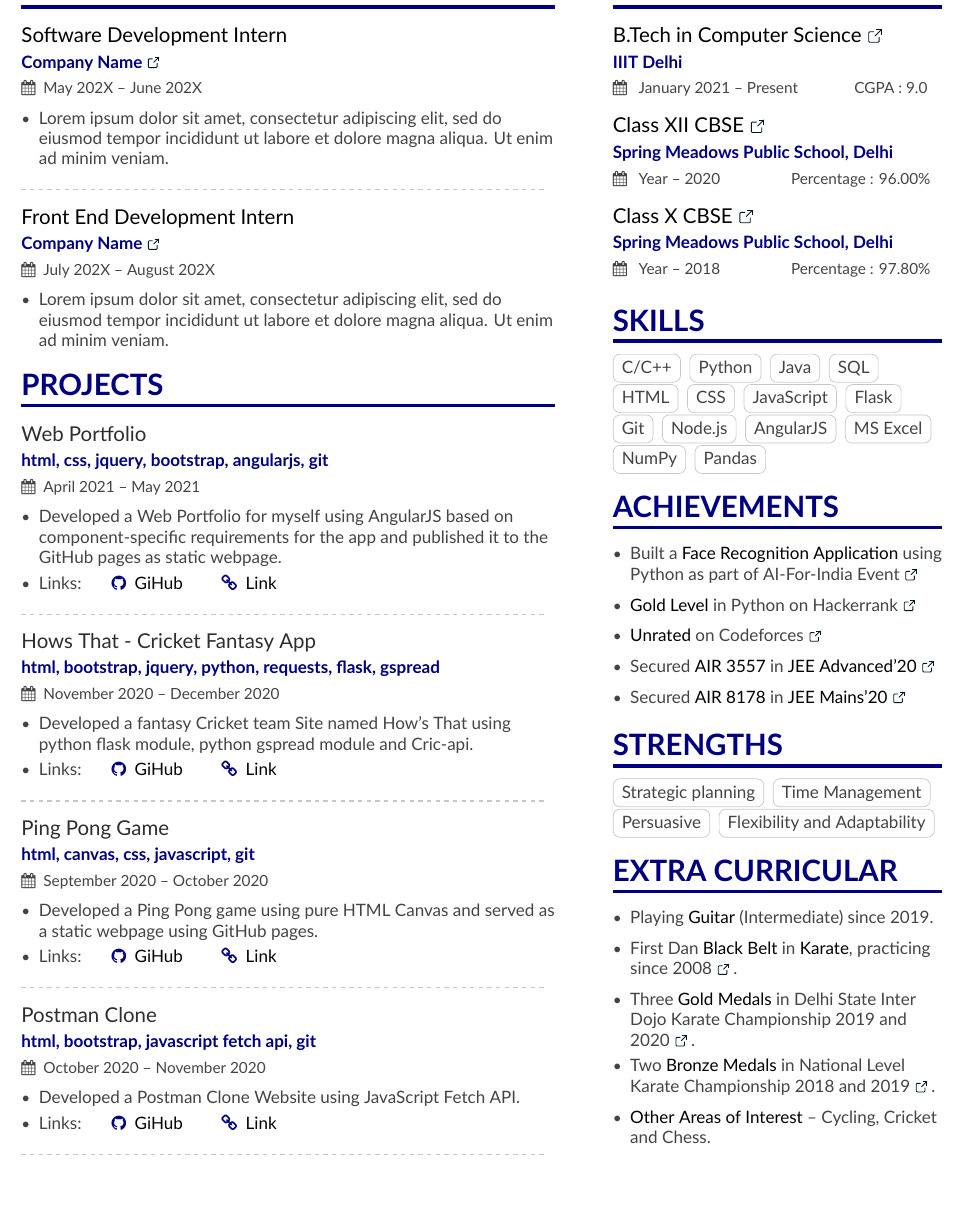
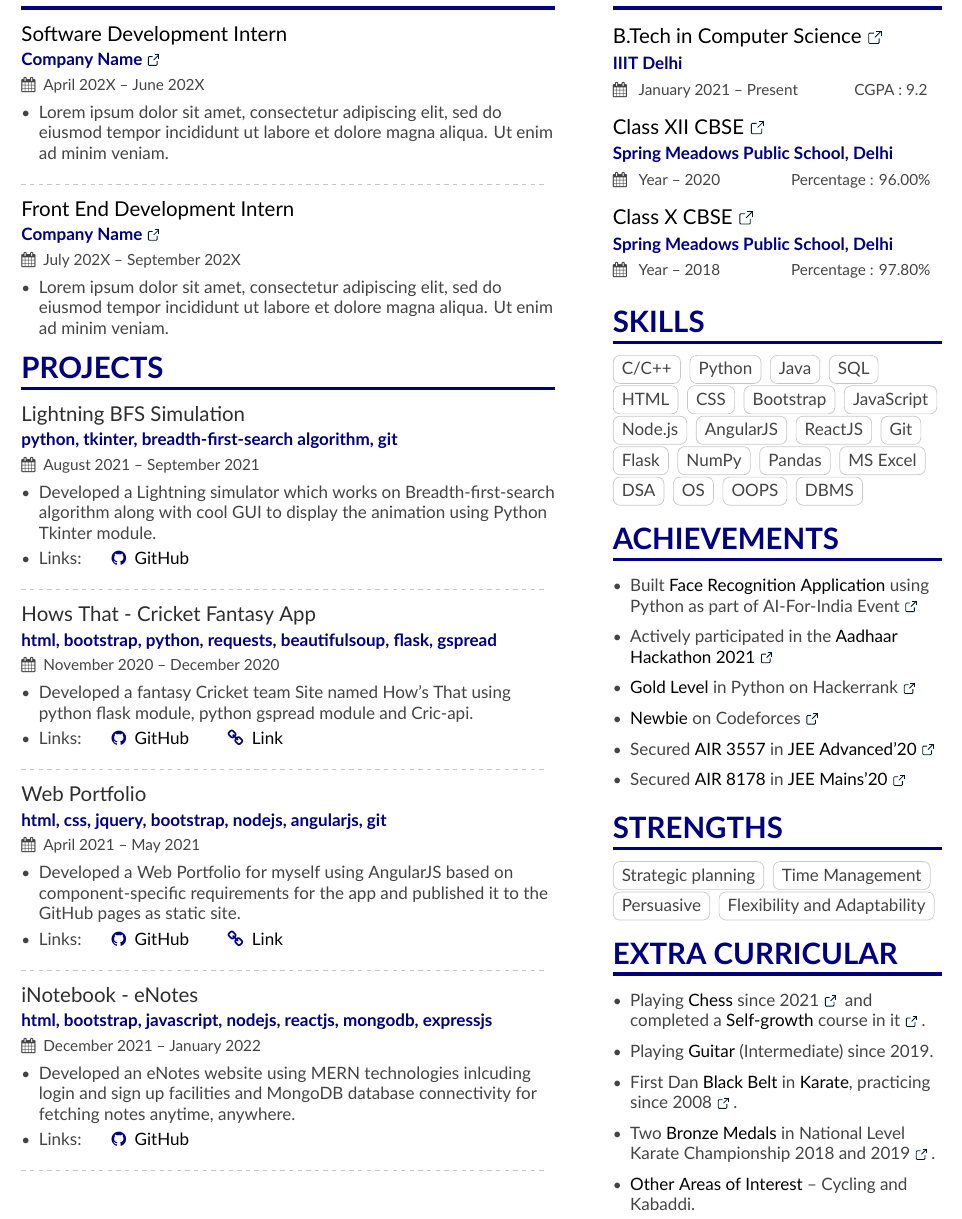
Before and after one commit to Aaryan-R-S/Resume, a LaTeX CV (main.tex, which reads page1sidebar.tex): part of the page, cut so that both start at the same text, the shorter picture padded with empty space. Compiled offline with XeLaTeX.

Commit message:
Update | Jan 2022

```diff
--- a/main.tex
+++ b/main.tex
@@ -127,14 +127,14 @@
 %% \cvsection title in the "main" bar.
 \cvsection[page1sidebar]{Experience}
 
-\cvevent{\color{black}{Software Development Intern}}{Company Name \hspace{0.02cm}\href{https://www.microsoft.com/en-in}{\color{coolblack}{\ExternalLink}} }{May 202X -- June 202X}{}
+\cvevent{\color{black}{Software Development Intern}}{Company Name \hspace{0.02cm}\href{https://www.microsoft.com/en-in}{\color{coolblack}{\ExternalLink}} }{April 202X -- June 202X}{}
 \begin{itemize}
 \item Lorem ipsum dolor sit amet, consectetur adipiscing elit, sed do eiusmod tempor incididunt ut labore et dolore magna aliqua. Ut enim ad minim veniam.
 \end{itemize}
 
 \divider
 
-    \cvevent{\color{black}{Front End Development Intern}}{Company Name \hspace{0.02cm}\href{https://www.microsoft.com/en-in}{\color{coolblack}{\ExternalLink}} }{July 202X -- August 202X }{}
+    \cvevent{\color{black}{Front End Development Intern}}{Company Name \hspace{0.02cm}\href{https://www.google.com/}{\color{coolblack}{\ExternalLink}} }{July 202X -- September 202X }{}
 \begin{itemize}
 \item Lorem ipsum dolor sit amet, consectetur adipiscing elit, sed do eiusmod tempor incididunt ut labore et dolore magna aliqua. Ut enim ad minim veniam.
 \end{itemize}
@@ -153,37 +153,39 @@
 \cvsection{Projects}
 
 
-\cvevent{Web Portfolio}
-{\MakeLowercase{HTML, CSS, jQuery, Bootstrap, AngularJS, Git}}{April 2021 -- May 2021}{}
+\cvevent{Lightning BFS Simulation}
+{\MakeLowercase{Python, Tkinter, Breadth-First-search algorithm, Git}}{August 2021 -- September 2021}{}
 \begin{itemize}
-\item Developed a Web Portfolio for myself using AngularJS based on component-specific requirements for the app and published it to the GitHub pages as static webpage.
-\item Links: \hspace{0.5cm}{{\href{https://github.com/Aaryan-R-S/Portfolio}{\github{\color{black}{GiHub}}}} {\href{https://aaryan-r-s.github.io/Portfolio}{\homepage{\color{black}{Link}}}}}
+\item Developed a Lightning simulator which works on Breadth-first-search algorithm along with cool GUI to display the animation using Python Tkinter module.
+\item Links: \hspace{0.5cm}{{\href{https://github.com/Aaryan-R-S/Lightning-BFS}{\github{\color{black}{GitHub}}}}
+}
 \end{itemize}
 \divider
 
 \cvevent{Hows That - Cricket Fantasy App}
-{\MakeLowercase{html, Bootstrap, jquery, Python, requests, flask, gspread}}{November 2020 -- December 2020}{}
+{\MakeLowercase{html, Bootstrap, Python, requests, BeautifulSoup, flask, gspread}}{November 2020 -- December 2020}{}
 \begin{itemize}
 \item Developed a fantasy Cricket team Site named How's That using python flask module, python gspread module and Cric-api.
-\item Links: \hspace{0.5cm}{{\href{https://github.com/Aaryan-R-S/Web-Projects-Hows-That}{\github{\color{black}{GiHub}}}} {\href{https://hows-that-aaryanars.herokuapp.com/}{\homepage{\color{black}{Link}}}}}
-\end{itemize}
-\divider
-
-\cvevent{Ping Pong Game}
-{\MakeLowercase{HTML, canvas, CSS, JavaScript, Git}}{September 2020 -- October 2020}{}
-\begin{itemize}
-\item Developed a Ping Pong game using pure HTML Canvas and served as a static webpage using GitHub pages.
-\item Links: \hspace{0.5cm}{{\href{https://github.com/Aaryan-R-S/Canvas-Projects-Ping-Pong}{\github{\color{black}{GiHub}}}} {\href{https://aaryan-r-s.github.io/Canvas-Projects-Ping-Pong}{\homepage{\color{black}{Link}}}}}
+\item Links: \hspace{0.5cm}{{\href{https://github.com/Aaryan-R-S/Web-Projects-Hows-That}{\github{\color{black}{GitHub}}}} {\href{https://hows-that-aaryanars.herokuapp.com/}{\homepage{\color{black}{Link}}}}}
 \end{itemize}
 \divider
 
 
+\cvevent{Web Portfolio}
+{\MakeLowercase{HTML, CSS, jQuery, Bootstrap, Nodejs, AngularJS, Git}}{April 2021 -- May 2021}{}
+\begin{itemize}
+\item Developed a Web Portfolio for myself using AngularJS based on component-specific requirements for the app and published it to the GitHub pages as static site.
+\item Links: \hspace{0.5cm}{{\href{https://github.com/Aaryan-R-S/Portfolio}{\github{\color{black}{GitHub}}}} {\href{https://aaryan-r-s.github.io/Portfolio}{\homepage{\color{black}{Link}}}}}
+\end{itemize}
+\divider
 
-\cvevent{Postman Clone}
-{\MakeLowercase{HTML, Bootstrap, javaScript fetch api, Git}}{October 2020 -- November 2020}{}
+
+\cvevent{iNotebook - eNotes}
+{\MakeLowercase{HTML, Bootstrap, javascript, nodejs, ReactJS, mongoDB, expressjs}}{December 2021 -- January 2022}{}
 \begin{itemize}
-\item Developed a Postman Clone Website using JavaScript Fetch API.
-\item Links: \hspace{0.5cm}{{\href{https://github.com/Aaryan-R-S/Web-Projects-Postman-Clone}{\github{\color{black}{GiHub}}}} {\href{https://aaryan-r-s.github.io/Web-Projects-Postman-Clone}{\homepage{\color{black}{Link}}}}}
+\item Developed an eNotes website using MERN technologies inlcuding login and sign up facilities and MongoDB database connectivity for fetching notes anytime, anywhere.
+\item Links: \hspace{0.5cm}{{\href{https://github.com/Aaryan-R-S/ReactJS-Tutorials/tree/master/Tutorials/inotebook}{\github{\color{black}{GitHub}}}}
+}
 \end{itemize}
 \divider
 
--- a/page1sidebar.tex
+++ b/page1sidebar.tex
@@ -24,26 +24,33 @@
 \cvtag{SQL}
 \cvtag{HTML}
 \cvtag{CSS}
+\cvtag{Bootstrap}
 \cvtag{JavaScript}
-\cvtag{Flask}
-\cvtag{Git}
 \cvtag{Node.js}
 \cvtag{AngularJS}
-\cvtag{MS Excel}
+\cvtag{ReactJS}
+\cvtag{Git}
+\cvtag{Flask}
 \cvtag{NumPy}
 \cvtag{Pandas}
-
+\cvtag{MS Excel}
+\cvtag{DSA}
+\cvtag{OS}
+\cvtag{OOPS}
+\cvtag{DBMS}
 
 
 
 \cvsection{Achievements}
 \begin{itemize}
 
-\item Built a {\color{black}{Face Recognition Application}} using Python as part of AI-For-India Event \hspace{0.02cm}\href{https://drive.google.com/file/d/1q9WP5xx7kuSTW7HYrq970K8WuJ2H7Ejk/view?usp=sharing}{\color{coolblack}{\ExternalLink}}
+\item Built {\color{black}{Face Recognition Application}} using Python as part of AI-For-India Event \hspace{0.02cm}\href{https://drive.google.com/file/d/1q9WP5xx7kuSTW7HYrq970K8WuJ2H7Ejk/view?usp=sharing}{\color{coolblack}{\ExternalLink}}
+\smallskip
+\item Actively participated in the {\color{black}{Aadhaar Hackathon 2021}} \hspace{0.02cm}\href{https://drive.google.com/file/d/1iCwc_kli1NQf6AvqOtJtQAIXhbIFLLa4/view?usp=sharing}{\color{coolblack}{\ExternalLink}}
 \smallskip
 \item  {\color{black}{Gold Level}} in Python on Hackerrank \hspace{0.02cm}\href{https://www.hackerrank.com/aaryan20004}{\color{coolblack}{\ExternalLink}}
 \smallskip
-\item  {\color{black}{Unrated}} on Codeforces \hspace{0.02cm}\href{https://codeforces.com/profile/aaryan20004}{\color{coolblack}{\ExternalLink}}
+\item  {\color{black}{Newbie}} on Codeforces \hspace{0.02cm}\href{https://codeforces.com/profile/aaryan20004}{\color{coolblack}{\ExternalLink}}
 \smallskip
 \item Secured {\color{black}{AIR 3557}} in {\color{black}{JEE Advanced'20}} \hspace{0.02cm}\href{https://drive.google.com/file/d/1C0RV0-QyR0lyoy0MCRRJkPFg5IUw6Rcx/view?usp=sharing}{\color{coolblack}{\ExternalLink}}
 \smallskip
@@ -66,13 +73,14 @@
 \cvsection{Extra Curricular}
 \begin{itemize}
 
+\item Playing {\color{black}{Chess}} since 2021 \hspace{0.02cm}\href{https://lichess.org/@/aaryan20004}{\color{coolblack}{\ExternalLink}} and completed a {\color{black}{Self-growth}} course in it \hspace{0.02cm}\href{https://drive.google.com/file/d/1TKWs0O4oMsfmQv2sTEXhBitCtC3n1lHn/view?usp=sharing}{\color{coolblack}{\ExternalLink}}.
+\smallskip
 \item Playing {\color{black}{Guitar}} (Intermediate) since 2019.
 \smallskip
 \item First Dan {\color{black}{Black Belt}} in {\color{black}{Karate}}, practicing since 2008 \hspace{0.02cm}\href{https://drive.google.com/file/d/1JoKezafJ_j58_FUGwm4_MW-CSWOgB9Iq/view?usp=sharing}{\color{coolblack}{\ExternalLink}}.
 \smallskip
-\item Three {\color{black}{Gold Medals}} in Delhi State Inter Dojo Karate Championship 2019 and 2020 \hspace{0.02cm}\href{https://drive.google.com/file/d/1Jv4oj5L4ObkZ6nZMxcPOHJBW1GapOsXq/view?usp=sharing}{\color{coolblack}{\ExternalLink}}.
 \item Two {\color{black}{Bronze Medals}} in National Level Karate Championship 2018 and 2019 \hspace{0.02cm}\href{https://drive.google.com/file/d/1JwTKwOhlYg8OSZzhLZ06Uf-Zfi4yDrQw/view?usp=sharing}{\color{coolblack}{\ExternalLink}}.
 \smallskip
-\item {\color{black}{Other Areas of Interest}} -- Cycling, Cricket and Chess.
+\item {\color{black}{Other Areas of Interest}} -- Cycling and Kabaddi.
 
 \end{itemize}
```
Also changed, not shown: page1sidebar.tex (2 more changed lines).
